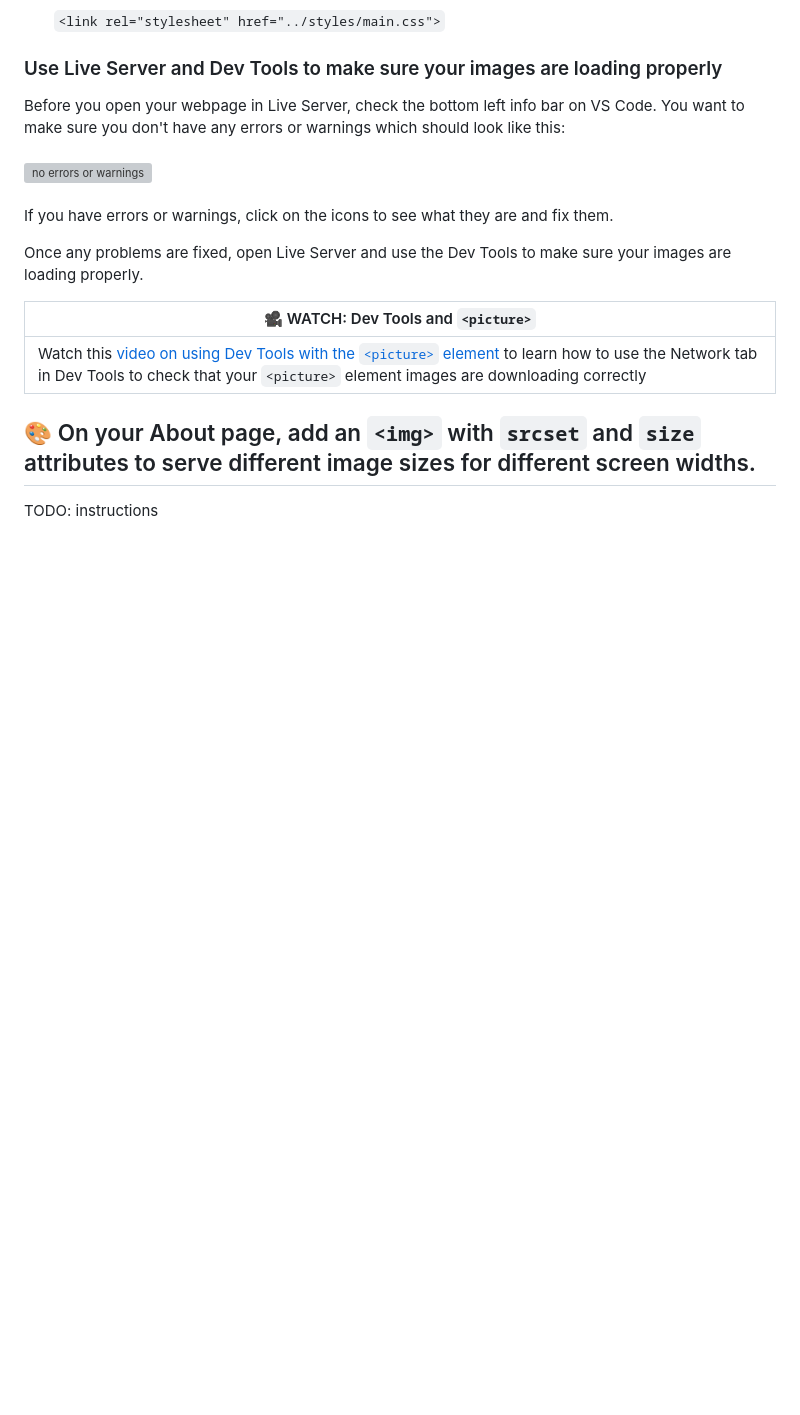
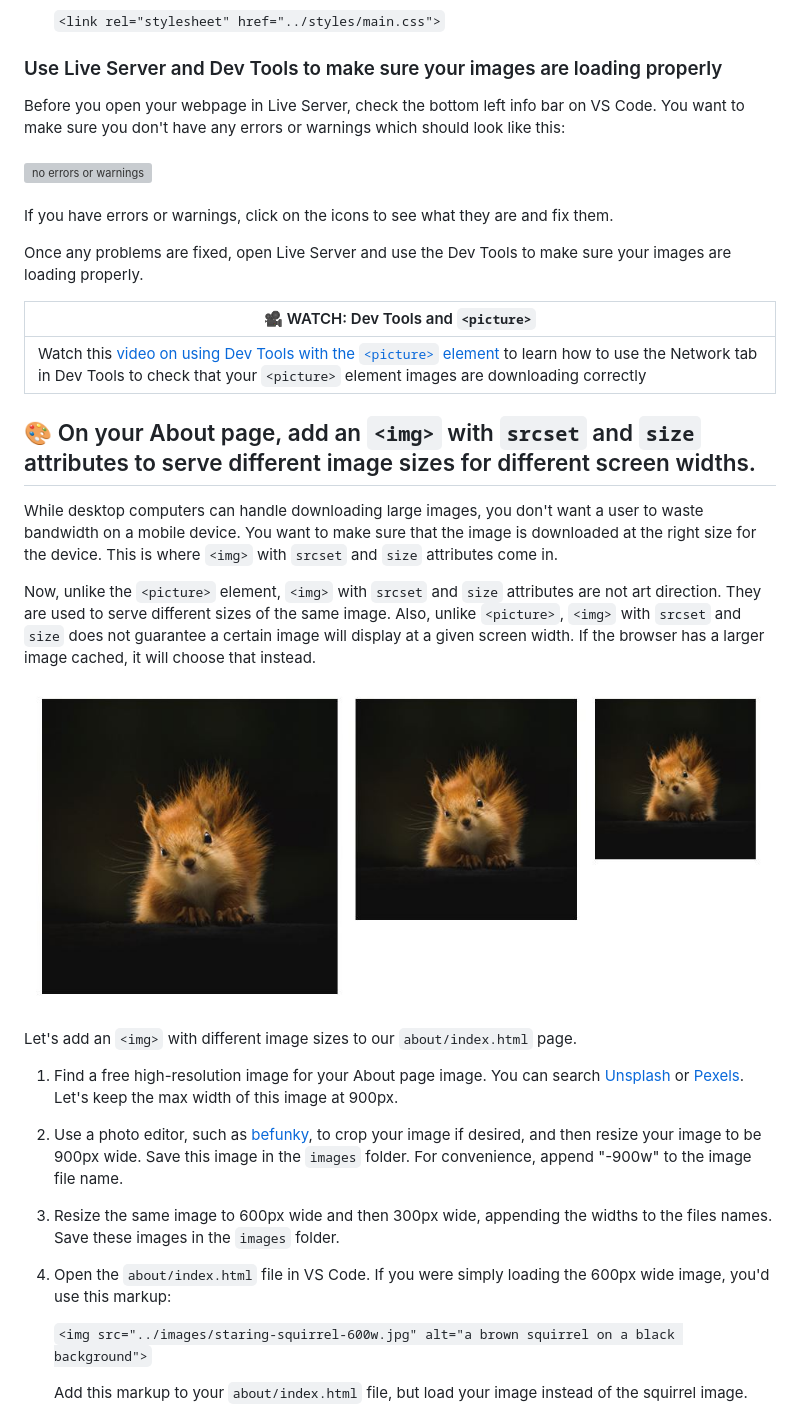
Before and after one commit to IS-120/responsive-images-svg, a Markdown page: README.md, the part around one of its changes. GitHub-like rendering; pictures changed too: images/img-srcset.jpg (added); blank space fills up the shorter version; grey boxes are pictures that could not be loaded.

```diff
--- a/README.md
+++ b/README.md
@@ -75,4 +75,20 @@ Once any problems are fixed, open Live Server and use the Dev Tools to make sure
 
 ## :art: On your About page, add an `<img>` with `srcset` and `size` attributes to serve different image sizes for different screen widths.
 
-TODO: instructions
+While desktop computers can handle downloading large images, you don't want a user to waste bandwidth on a mobile device. You want to make sure that the image is downloaded at the right size for the device. This is where `<img>` with `srcset` and `size` attributes come in.
+
+Now, unlike the `<picture>` element, `<img>` with `srcset` and `size` attributes are not art direction. They are used to serve different sizes of the same image. Also, unlike `<picture>`, `<img>` with `srcset` and `size` does not guarantee a certain image will display at a given screen width. If the browser has a larger image cached, it will choose that instead.
+
+![srcset example](images/img-srcset.jpg)
+
+Let's add an `<img>` with different image sizes to our `about/index.html` page.
+
+1. Find a free high-resolution image for your About page image. You can search [Unsplash](https://unsplash.com/) or [Pexels](https://www.pexels.com/). Let's keep the max width of this image at 900px.
+2. Use a photo editor, such as [befunky](https://www.befunky.com/create/), to crop your image if desired, and then resize your image to be 900px wide. Save this image in the `images` folder. For convenience, append "-900w" to the image file name.
+3. Resize the same image to 600px wide and then 300px wide, appending the widths to the files names. Save these images in the `images` folder.
+4. Open the `about/index.html` file in VS Code. If you were simply loading the 600px wide image, you'd use this markup:
+
+   `<img src="../images/staring-squirrel-600w.jpg" alt="a brown squirrel on a black background">`
+
+   Add this markup to your `about/index.html` file, but load your image instead of the squirrel image.
+
```
Also changed, not shown: other parts of README.md (+32 -0 lines), images/staring-squirrel-300w.jpg (added), images/staring-squirrel-600w.jpg (added), images/staring-squirrel-900w.jpg (added), 4 other files.
